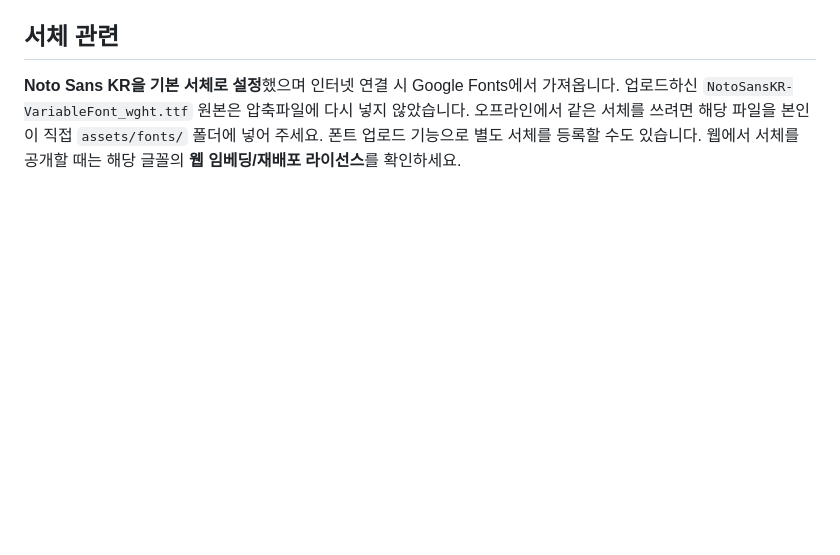
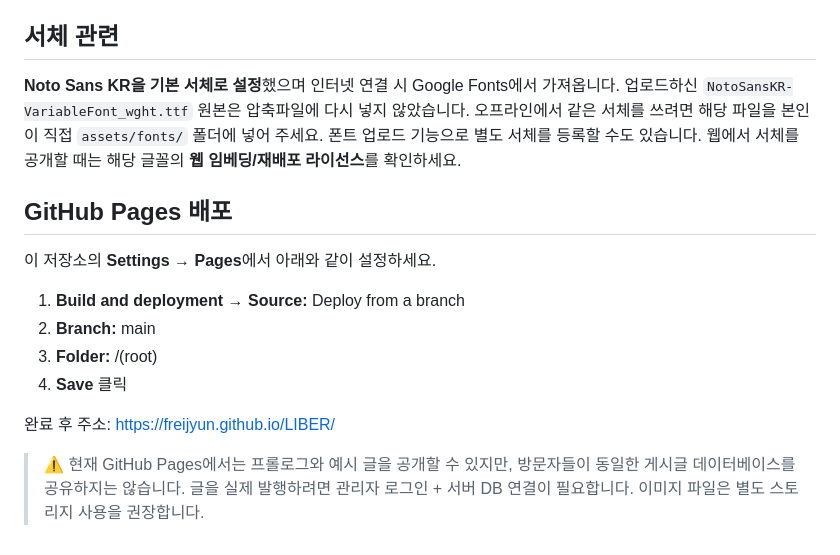
Before and after one commit to FreiJYun/LIBER, a Markdown page: README.md, the part around the change. GitHub-like rendering; blank space fills up the shorter version.

Commit message:
Add GitHub Pages activation instructions

```diff
--- a/README.md
+++ b/README.md
@@ -44,3 +44,16 @@ python -m http.server 8000
 ## 서체 관련
 
 **Noto Sans KR을 기본 서체로 설정**했으며 인터넷 연결 시 Google Fonts에서 가져옵니다. 업로드하신 `NotoSansKR-VariableFont_wght.ttf` 원본은 압축파일에 다시 넣지 않았습니다. 오프라인에서 같은 서체를 쓰려면 해당 파일을 본인이 직접 `assets/fonts/` 폴더에 넣어 주세요. 폰트 업로드 기능으로 별도 서체를 등록할 수도 있습니다. 웹에서 서체를 공개할 때는 해당 글꼴의 **웹 임베딩/재배포 라이선스**를 확인하세요.
+
+## GitHub Pages 배포
+
+이 저장소의 **Settings → Pages**에서 아래와 같이 설정하세요.
+
+1. **Build and deployment → Source:** Deploy from a branch
+2. **Branch:** main
+3. **Folder:** /(root)
+4. **Save** 클릭
+
+완료 후 주소: https://freijyun.github.io/LIBER/
+
+> ⚠️ 현재 GitHub Pages에서는 프롤로그와 예시 글을 공개할 수 있지만, 방문자들이 동일한 게시글 데이터베이스를 공유하지는 않습니다. 글을 실제 발행하려면 관리자 로그인 + 서버 DB 연결이 필요합니다. 이미지 파일은 별도 스토리지 사용을 권장합니다.
```
